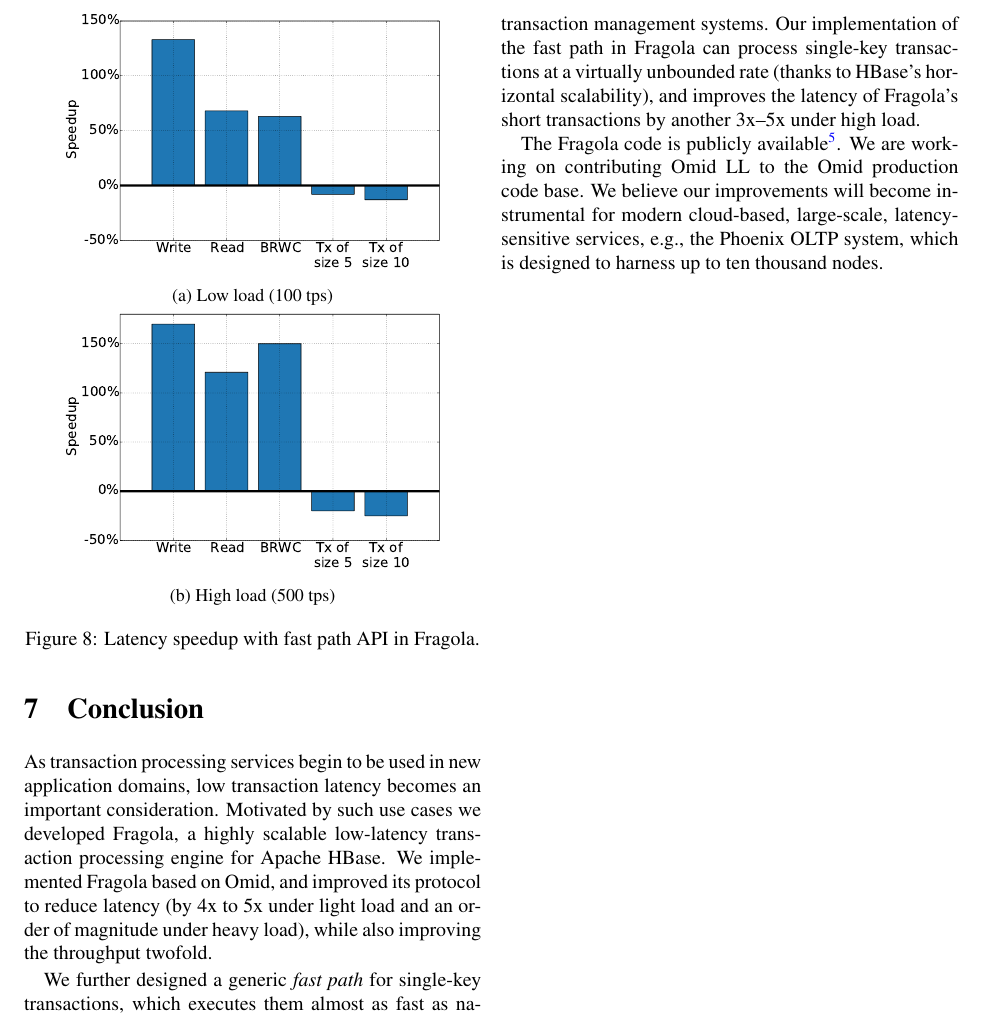
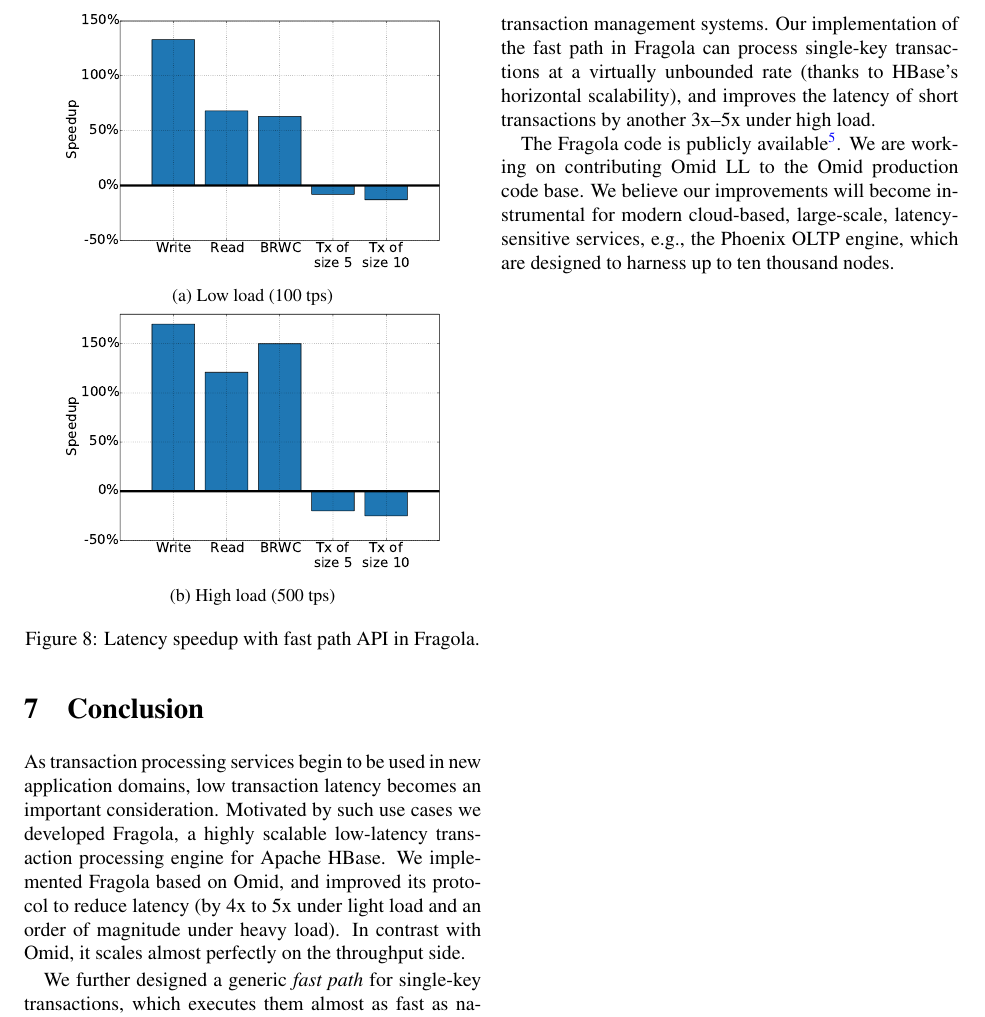
Before and after one commit to yonigottesman/omidLL-paper, a LaTeX document (FAST 2018 submission/main.tex): part of page 14 of 16, cut so that both start at the same text. Compiled offline with pdfLaTeX; a LaTeX package or settings file that is missing is left out.

Commit message:
here and there

```diff
--- a/FAST 2018 submission/main.tex
+++ b/FAST 2018 submission/main.tex
@@ -123,8 +123,8 @@ Motivated by such use cases we developed \sys, a highly scalable
 low-latency transaction processing engine for Apache HBase.
 We implemented \sys\ based on Omid, and
 improved its protocol to reduce latency (by 4x to 5x under light load
-and an order of magnitude under heavy load), while also improving the
-throughput twofold.
+and an order of magnitude under heavy load). In contrast with
+Omid, it scales almost perfectly on the throughput side.
 
 We further designed a generic \emph{fast path} for single-key transactions,
 which executes them  almost as fast as native HBase operations (in terms of
@@ -134,14 +134,14 @@ Our fast path algorithm is not \sys-specific, and can be similarly supported in
 other transaction management systems.
 Our implementation of the fast path in \sys\ can process single-key
 transactions  at a virtually unbounded rate (thanks to HBase's horizontal
-scalability), and improves the latency of \sys's short transactions
+scalability), and improves the latency of short transactions
 by another 3x--5x under high load.
 
 The \sys\ code is publicly available\footnote{\small{Omitted for blind review.}}.
 %\footnote{\url{https://github.com/yonigottesman/incubator-omid/tree/localTransactions}}, and
 We are working on contributing \sysll\  to the Omid production code base.
 We believe our improvements will become instrumental for modern cloud-based, large-scale,
-latency-sensitive services, e.g., the Phoenix OLTP system, which is designed
+latency-sensitive services, e.g., the Phoenix OLTP engine, which are designed
 to harness up to ten thousand nodes.
 
 %\subsection*{Acknowledgments}
```
Also changed, not shown: FAST 2018 submission/evaluation.tex (+4 -5 lines), FAST 2018 submission/main.tex (8 more changed lines).
